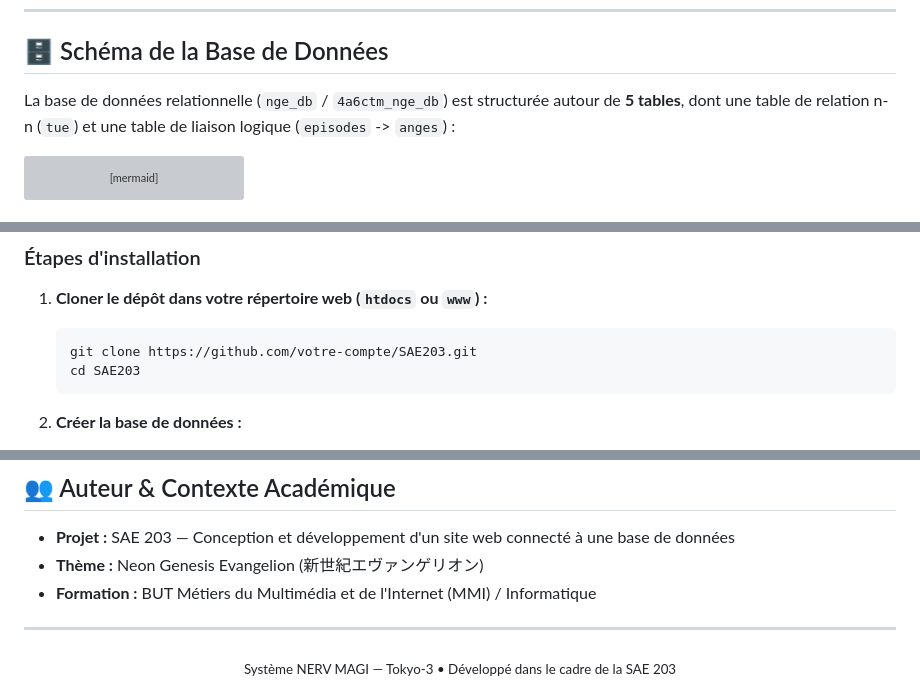
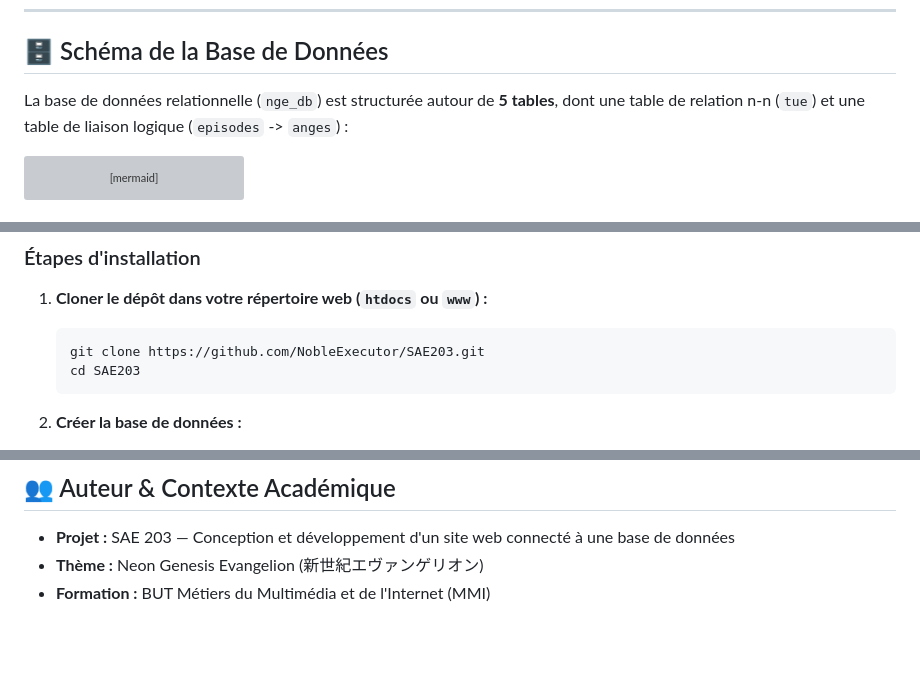
Before and after one commit to NobleExecutor/SAE203, a Markdown page: README.md, 3 parts joined by grey strips. GitHub-like rendering; blank space fills up the shorter version; grey boxes are pictures that could not be loaded.

````diff
--- a/README.md
+++ b/README.md
@@ -133,7 +133,7 @@ SAE203/
 
 ## 🗄 Schéma de la Base de Données
 
-La base de données relationnelle (`nge_db` / `4a6ctm_nge_db`) est structurée autour de **5 tables**, dont une table de relation n-n (`tue`) et une table de liaison logique (`episodes` -> `anges`) :
+La base de données relationnelle (`nge_db`) est structurée autour de **5 tables**, dont une table de relation n-n (`tue`) et une table de liaison logique (`episodes` -> `anges`) :
 
 ```mermaid
 erDiagram
@@ -245,7 +245,7 @@ L'interface a été conçue pour offrir une immersion immédiate dans l'ambiance
 1. **Cloner le dépôt dans votre répertoire web (`htdocs` ou `www`) :**
 
    ```bash
-   git clone https://github.com/votre-compte/SAE203.git
+   git clone https://github.com/NobleExecutor/SAE203.git
    cd SAE203
    ```
 
@@ -279,10 +279,4 @@ L'interface a été conçue pour offrir une immersion immédiate dans l'ambiance
 
 - **Projet :** SAE 203 — Conception et développement d'un site web connecté à une base de données
 - **Thème :** Neon Genesis Evangelion (新世紀エヴァンゲリオン)
-- **Formation :** BUT Métiers du Multimédia et de l'Internet (MMI) / Informatique
-
----
-
-<div align="center">
-  <sub>Système NERV MAGI — Tokyo-3 • Développé dans le cadre de la SAE 203</sub>
-</div>
+- **Formation :** BUT Métiers du Multimédia et de l'Internet (MMI)
````
